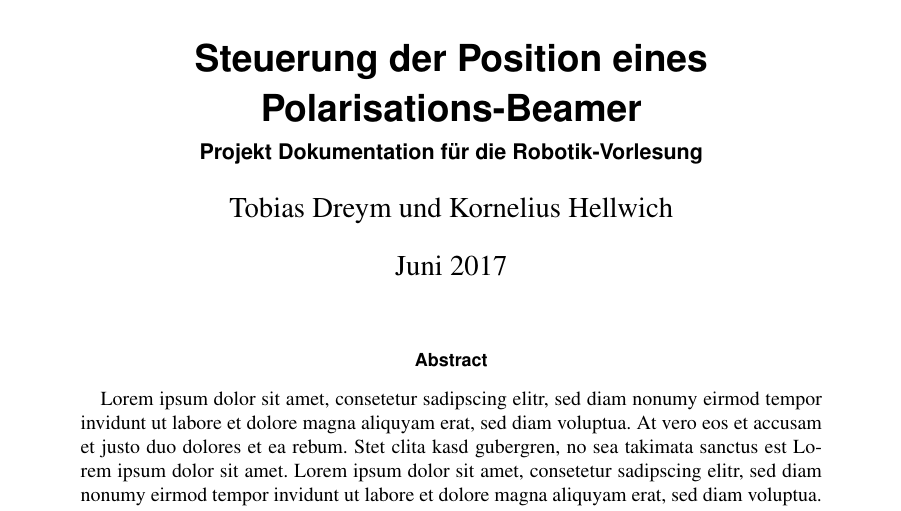
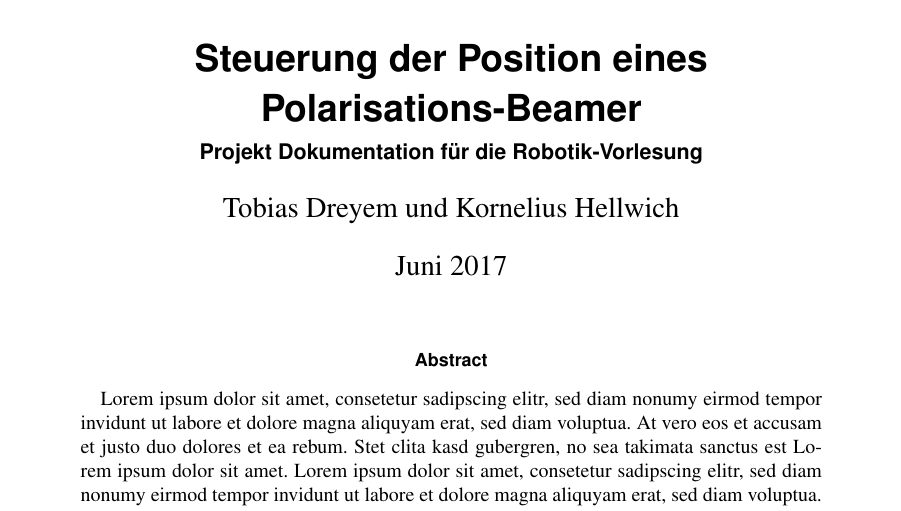
Before and after one commit to kornh/robotik-beamer_doc, a LaTeX paper (document.tex): part of page 1 of 4, cut so that both start at the same text. Compiled offline with pdfLaTeX.

Commit message:
Änderung Autor und .gitignore

```diff
--- a/document.tex
+++ b/document.tex
@@ -44,7 +44,7 @@
 %%%% Informationen über den Text festlegen %%%%%%%%%%%%%%%%%%%%%%%%%%%%%%%%%%
 \title{Steuerung der Position eines Polarisations-Beamer}
 \subtitle{Projekt Dokumentation für die Robotik-Vorlesung}
-\author{Tobias Dreym und Kornelius Hellwich}
+\author{Tobias Dreyem und Kornelius Hellwich}
 \date{Juni 2017}
 
 \newcommand{\Inhalt}{
```
Also changed, not shown: 1 other file.
